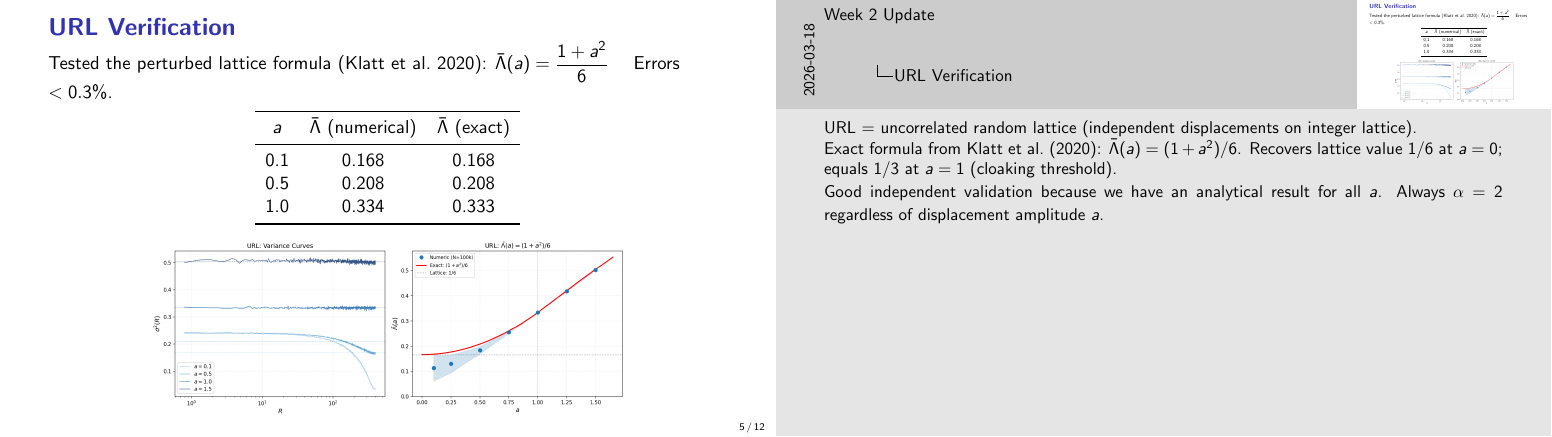
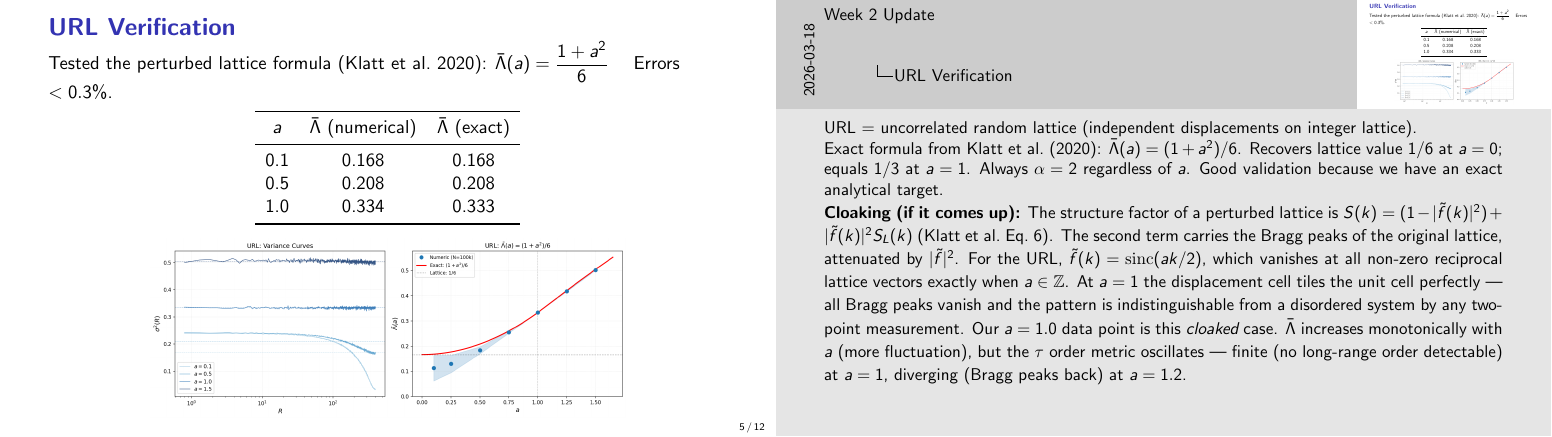
Before and after one commit to bigmike9000/hyperuniformity, LaTeX slides (results/week2/week2_full_presentation.tex): page 5 of 12. Compiled offline with pdfLaTeX.

Commit message:
Add cloaking explanation to URL slide speaker note
Flags a=1.0 as the cloaked URL case (Bragg peaks vanish when sinc
vanishes at all reciprocal lattice vectors). Includes Eq. 6 from
Klatt et al. 2020 and the Lambda vs tau distinction, ready to
raise if the discussion goes there.

Co-Authored-By: Claude Sonnet 4.6 <noreply@anthropic.com>

```diff
--- a/results/week2/week2_full_presentation.tex
+++ b/results/week2/week2_full_presentation.tex
@@ -195,10 +195,18 @@ $a$ & $\bar{\Lambda}$ (numerical) & $\bar{\Lambda}$ (exact) \\
 URL = uncorrelated random lattice (independent displacements on integer lattice).
 
 Exact formula from Klatt et al.\ (2020): $\bar{\Lambda}(a) = (1+a^2)/6$.
-Recovers lattice value $1/6$ at $a=0$; equals $1/3$ at $a=1$ (cloaking threshold).
+Recovers lattice value $1/6$ at $a=0$; equals $1/3$ at $a=1$.
+Always $\alpha = 2$ regardless of $a$. Good validation because we have an exact analytical target.
 
-Good independent validation because we have an analytical result for all $a$.
-Always $\alpha = 2$ regardless of displacement amplitude $a$.
+\textbf{Cloaking (if it comes up):} The structure factor of a perturbed lattice is
+$S(k) = (1 - |\tilde{f}(k)|^2) + |\tilde{f}(k)|^2 S_L(k)$ (Klatt et al.\ Eq.\ 6).
+The second term carries the Bragg peaks of the original lattice, attenuated by $|\tilde{f}|^2$.
+For the URL, $\tilde{f}(k) = \mathrm{sinc}(ak/2)$, which vanishes at all non-zero reciprocal lattice
+vectors exactly when $a \in \mathbb{Z}$. At $a = 1$ the displacement cell tiles the unit cell perfectly
+--- all Bragg peaks vanish and the pattern is indistinguishable from a disordered system by any
+two-point measurement. Our $a = 1.0$ data point is this \emph{cloaked} case.
+$\bar{\Lambda}$ increases monotonically with $a$ (more fluctuation), but the $\tau$ order metric
+oscillates --- finite (no long-range order detectable) at $a=1$, diverging (Bragg peaks back) at $a=1.2$.
 }
 
 %----------------------------------------------------------------------
```
